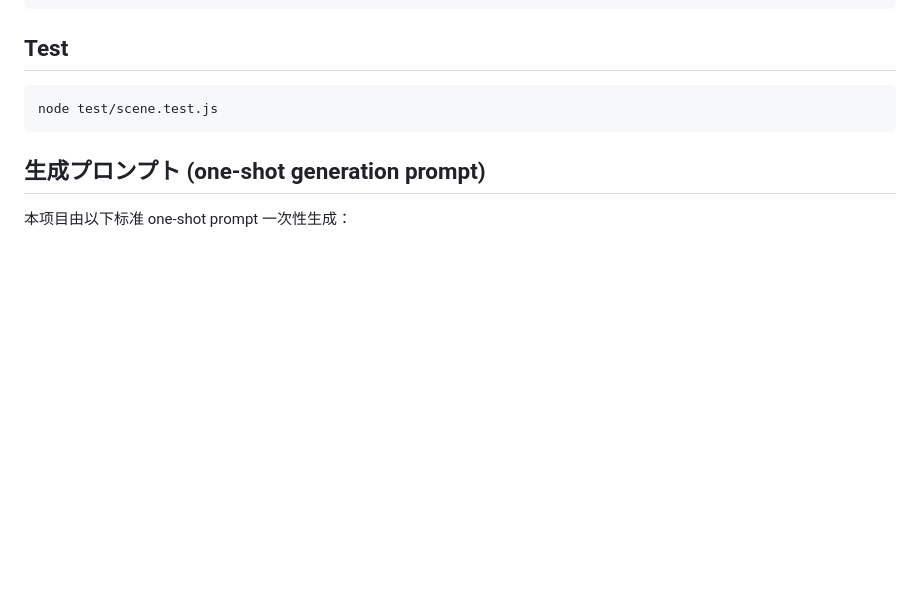
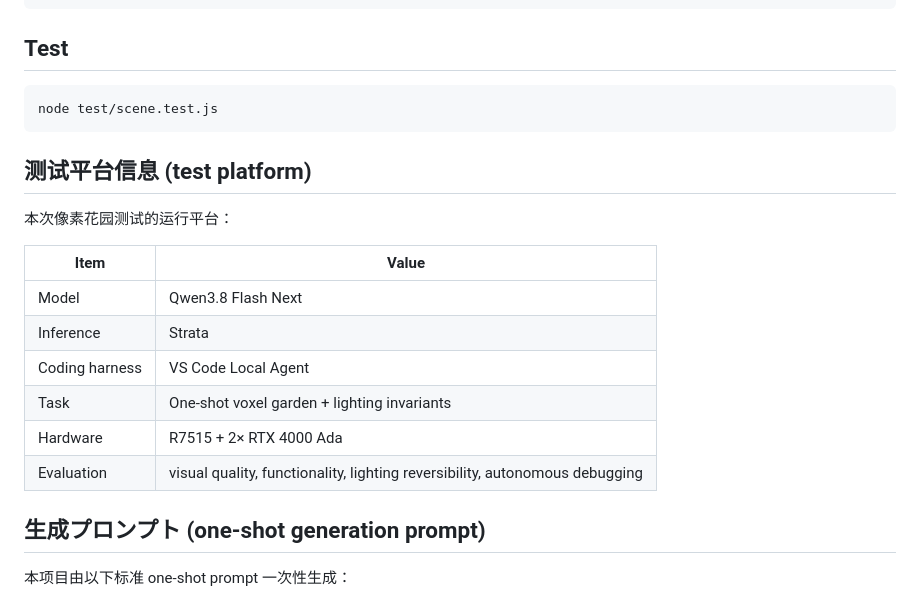
Before and after one commit to lijieming/strata-pagoda-test, a Markdown page: README.md, the part around the change. GitHub-like rendering; blank space fills up the shorter version.

Commit message:
Add test platform info (model, inference, harness, hardware, evaluation) to README

````diff
--- a/README.md
+++ b/README.md
@@ -67,6 +67,19 @@ test/scene.test.js  headless build/compile/lighting smoke test
 node test/scene.test.js
 ```
 
+## 测试平台信息 (test platform)
+
+本次像素花园测试的运行平台：
+
+| Item | Value |
+| --- | --- |
+| Model | Qwen3.8 Flash Next |
+| Inference | Strata |
+| Coding harness | VS Code Local Agent |
+| Task | One-shot voxel garden + lighting invariants |
+| Hardware | R7515 + 2× RTX 4000 Ada |
+| Evaluation | visual quality, functionality, lighting reversibility, autonomous debugging |
+
 ## 生成プロンプト (one-shot generation prompt)
 
 本项目由以下标准 one-shot prompt 一次性生成：
````
